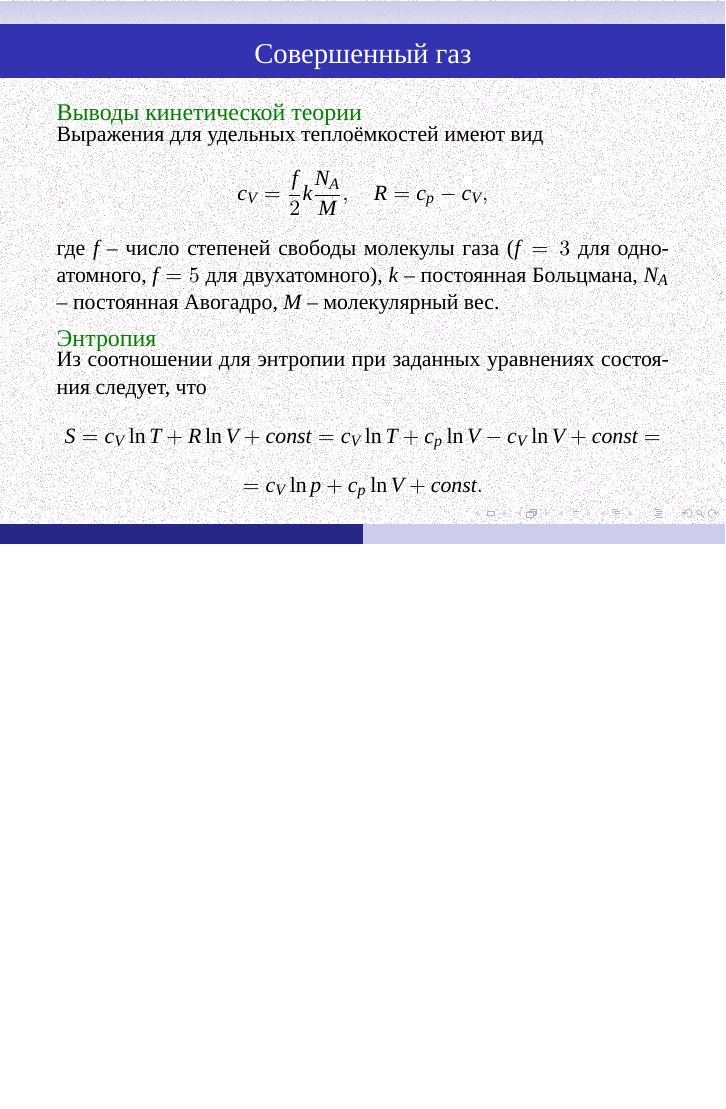
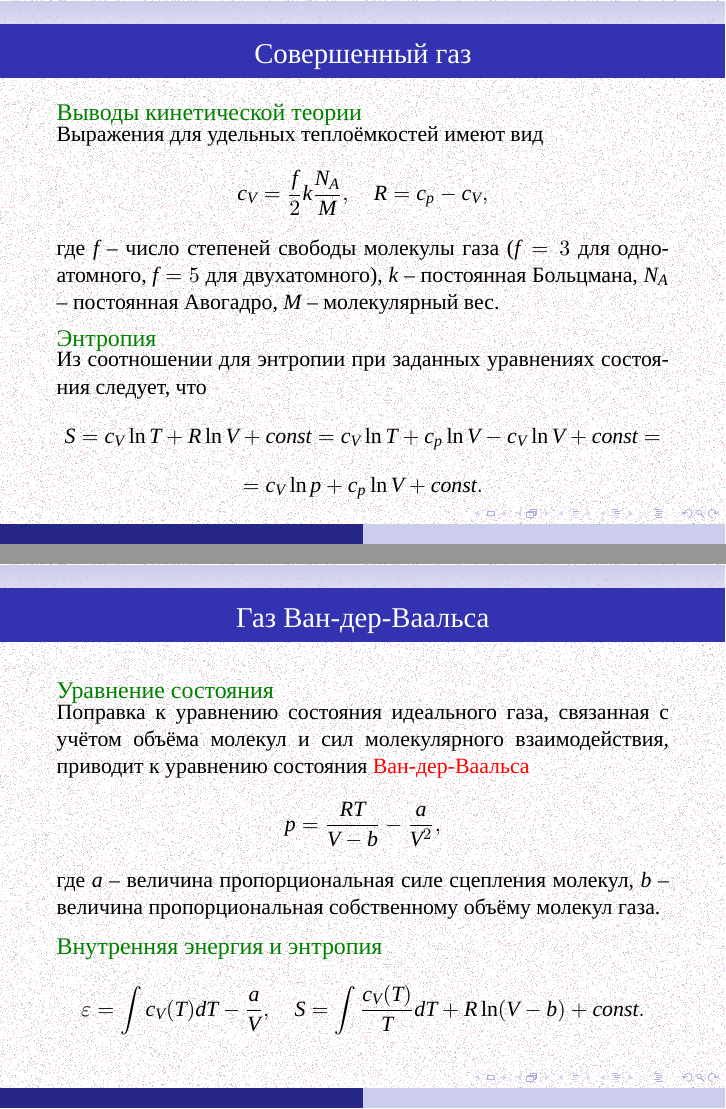
Before and after one commit to the-mozart/tagd, LaTeX slides (lecture_18/tex/lecture_18.tex): page 26 of 27 before the commit and pages 26 and 28 of 29 after it, the two joined at a grey line, the shorter picture padded with empty space. Compiled offline with XeLaTeX; a missing font is replaced by an installed copy or a similar font.

Commit message:
Наполнение Лекции 18

```diff
--- a/lecture_18/tex/lecture_18.tex
+++ b/lecture_18/tex/lecture_18.tex
@@ -394,6 +394,32 @@
 	\end{exampleblock}
 }
 
+\frame{
+	\frametitle{Газ Ван-дер-Ваальса}
+
+	\begin{exampleblock}{Уравнение состояния}
+		\parbox{\textwidth}{
+			Поправка к уравнению состояния идеального газа, связанная с учётом объёма молекул и сил молекулярного взаимодействия, приводит к уравнению состояния \alert{Ван-дер-Ваальса}
+			\[
+			p = \frac{RT}{V-b} - \frac{a}{V^2},
+			\]
+			где $a$ -- величина пропорциональная силе сцепления молекул, $b$ -- величина пропорциональная собственному объёму молекул газа.
+
+		}
+	\end{exampleblock}\pause
+
+	\begin{exampleblock}{Внутренняя энергия и энтропия}
+		\parbox{\textwidth}{
+			\[
+			\varepsilon = \int c_V(T) dT - \frac{a}{V},\quad
+			S = \int \frac{c_V(T)}{T} dT + R \ln (V-b) + const.
+			\]
+
+		}
+	\end{exampleblock}
+
+}
+
 
 \frame{
 	\frametitle{ Литература }
```
Also changed, not shown: lecture_18/tex/lecture_18.pdf.
